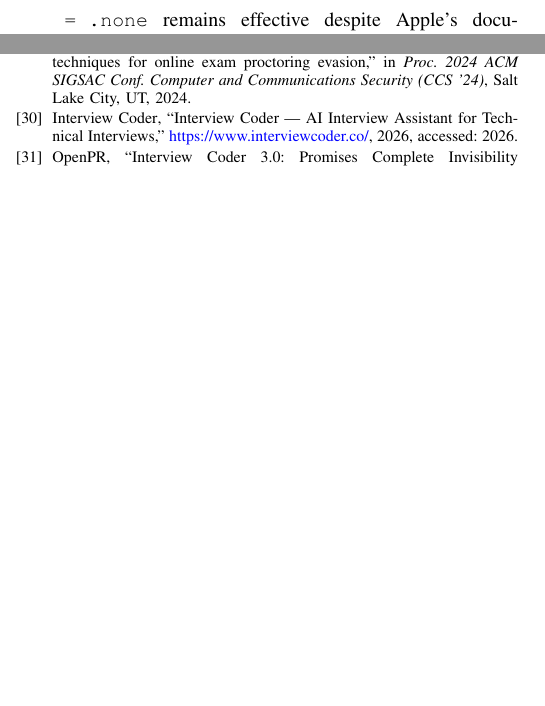
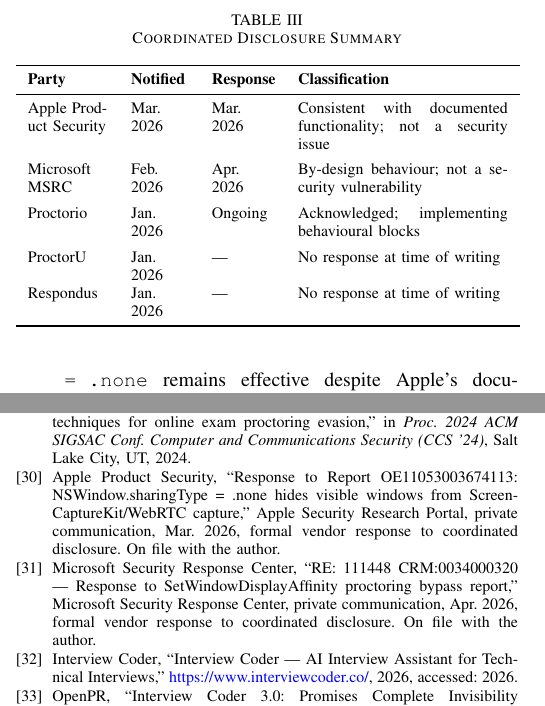
Before and after one commit to Raoof128/invisible-window-research, a LaTeX paper (paper/main.tex, which reads paper/references.bib): two parts of the columns of pages 8 and 11 of 12 before the commit and two parts of the columns of pages 8 and 12 of 13 after it, joined at a grey line, cut at the place of the change, the shorter picture padded with empty space. The pictures show the PDF file paper/main.pdf that the author committed with the source.

Commit message:
feat: add vendor responses and security boundary classification section
Adds §VII-B 'Vendor Responses and Security Boundary Classification' with:
- Coordinated Disclosure Summary table (Apple, MSRC, Proctorio, ProctorU, Respondus)
- Apple Product Security formal response: behaviour consistent with documented
  functionality, not a security issue, kCGWindowSharingState detectable natively
- Microsoft MSRC formal response: by-design behaviour, not a security vulnerability
- Security boundary analysis framing the attack as a security-relevant downstream
  design vulnerability in capture-dependent systems, not an OS zero-day
- Direct response to Apple's kCGWindowSharingState counterpoint explaining why
  native detection is architecturally unavailable to browser-only proctoring systems
- Adds two vendor response evidence PDFs (Apple Security Research portal screenshot,
  MSRC email) as on-file disclosure evidence

Also updates references.bib with apple2026response and msrc2026response entries.

Co-Authored-By: Claude Sonnet 4.6 <noreply@anthropic.com>

```diff
--- a/paper/main.tex
+++ b/paper/main.tex
@@ -553,3 +553,23 @@
 
 The APIs exploited are publicly documented and already widely shared in online evasion communities~\cite{simko2024modern}; withholding this research would not prevent exploitation but would delay informed countermeasures.
 
+\subsection{Vendor Responses and Security Boundary Classification}
+
+Following coordinated disclosure to OS vendors, both Apple Product Security and the Microsoft Security Response Center (MSRC) responded formally. Table~\ref{tab:disclosure} summarises the disclosure timeline and outcomes across all contacted parties.
+
+\begin{table}[t]
+\centering
+\caption{Coordinated Disclosure Summary}
+\label{tab:disclosure}
+\begin{tabular}{p{1.4cm}p{1.0cm}p{1.1cm}p{3.7cm}}
+\toprule
+\textbf{Party} & \textbf{Notified} & \textbf{Response} & \textbf{Classification} \\
+\midrule
+Apple Product Security & Mar.\ 2026 & Mar.\ 2026 & Consistent with documented functionality; not a security issue \\[4pt]
+Microsoft MSRC & Feb.\ 2026 & Apr.\ 2026 & By-design behaviour; not a security vulnerability \\[4pt]
+Proctorio & Jan.\ 2026 & Ongoing & Acknowledged; implementing behavioural blocks \\[4pt]
+ProctorU   & Jan.\ 2026 & ---      & No response at time of writing \\[4pt]
+Respondus  & Jan.\ 2026 & ---      & No response at time of writing \\
+\bottomrule
+\end{tabular}
+\end{table}
--- a/paper/references.bib
+++ b/paper/references.bib
@@ -450,6 +450,24 @@
   note         = {Microsoft Q\&A. Accessed: 2026}
 }
 
+@misc{apple2026response,
+  author       = {{Apple Product Security}},
+  title        = {{Response to Report OE11053003674113: NSWindow.sharingType = .none hides visible windows from ScreenCaptureKit/WebRTC capture}},
+  howpublished = {Apple Security Research Portal, private communication},
+  month        = mar,
+  year         = {2026},
+  note         = {Formal vendor response to coordinated disclosure. On file with the author}
+}
+
+@misc{msrc2026response,
+  author       = {{Microsoft Security Response Center}},
+  title        = {{RE: 111448 CRM:0034000320 --- Response to SetWindowDisplayAffinity proctoring bypass report}},
+  howpublished = {Microsoft Security Response Center, private communication},
+  month        = apr,
+  year         = {2026},
+  note         = {Formal vendor response to coordinated disclosure. On file with the author}
+}
+
 @misc{proctorio2026blocks,
   author       = {{Proctorio}},
   title        = {{How Proctorio Blocks Cluely: Stopping AI Cheating Tools Like Cluely in Online Exams}},
```
Also changed, not shown: MIcrosoft- RE_ 111448 CRM_0034000320.pdf (added), NSWindow.sharingType = .none hides visible windows from ScreenCaptureKit_WebRTC capture - My Reports - Apple Security Research.pdf (added), paper/main.bbl, paper/main.pdf, paper/main.tex (11 more changed lines).
